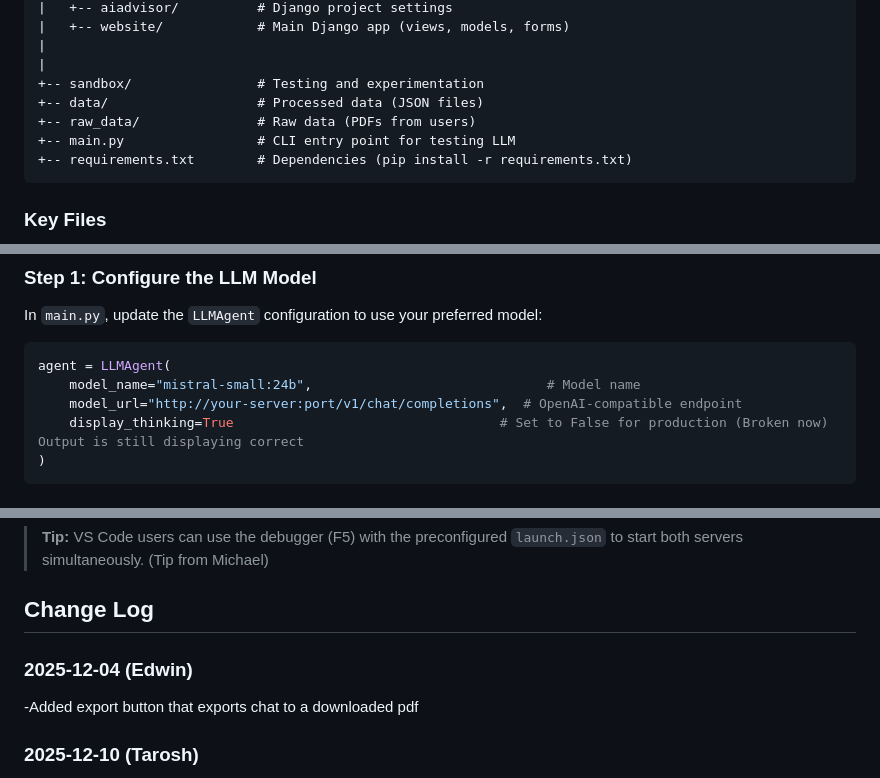
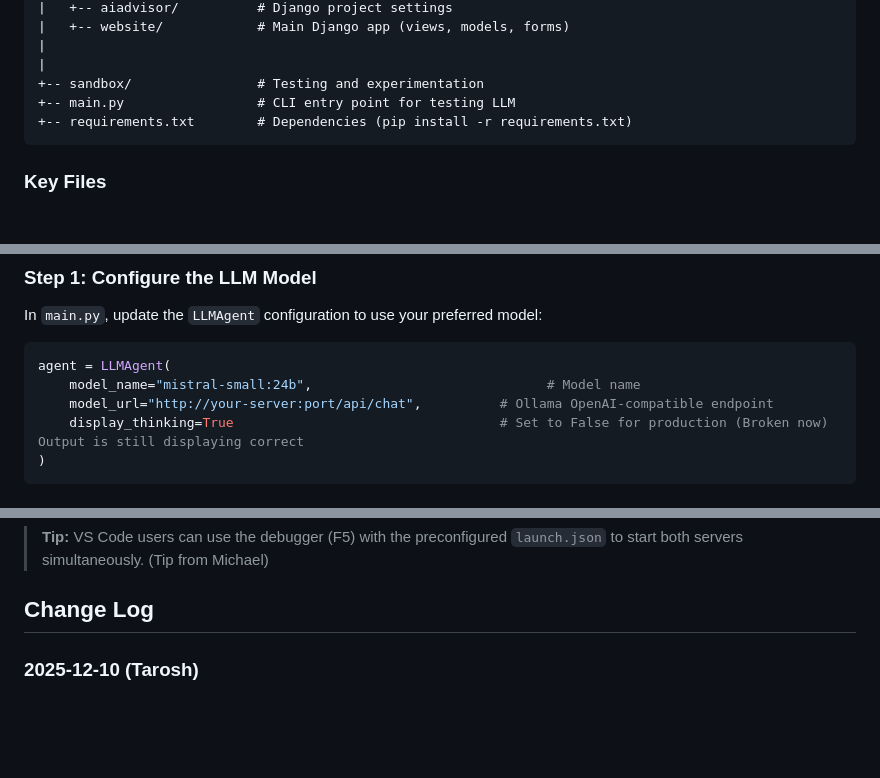
Before and after one commit to GamingMike45/ai-academic-advisor, a Markdown page: README.md, 3 parts joined by grey strips. GitHub-like rendering; blank space fills up the shorter version.

Commit message:
Update README with directory changes and model URL
Removed references to data directories and updated model URL in README. Consolidated change log entries for clarity.

````diff
--- a/README.md
+++ b/README.md
@@ -25,8 +25,6 @@ As project currently stands. Update as changes are made please.
 |
 |
 +-- sandbox/                # Testing and experimentation
-+-- data/                   # Processed data (JSON files)
-+-- raw_data/               # Raw data (PDFs from users)
 +-- main.py                 # CLI entry point for testing LLM
 +-- requirements.txt        # Dependencies (pip install -r requirements.txt)
 ```
@@ -50,7 +48,7 @@ In `main.py`, update the `LLMAgent` configuration to use your preferred model:
 ```python
 agent = LLMAgent(
     model_name="mistral-small:24b",                              # Model name
-    model_url="http://your-server:port/v1/chat/completions",  # OpenAI-compatible endpoint
+    model_url="http://your-server:port/api/chat",          # Ollama OpenAI-compatible endpoint
     display_thinking=True                                  # Set to False for production (Broken now) Output is still displaying correct
 )
 ```
@@ -90,9 +88,6 @@ Open your browser and go to `http://localhost:8000` to use the AI Advisor.
 > **Tip:** VS Code users can use the debugger (F5) with the preconfigured `launch.json` to start both servers simultaneously. (Tip from Michael)
 
 ## Change Log
-### 2025-12-04 (Edwin)
-
--Added export button that exports chat to a downloaded pdf
 
 ### 2025-12-10 (Tarosh)
 - fixed markdown rendering in chat.html
````
Also changed, not shown: other parts of README.md (+2 -0 lines).
